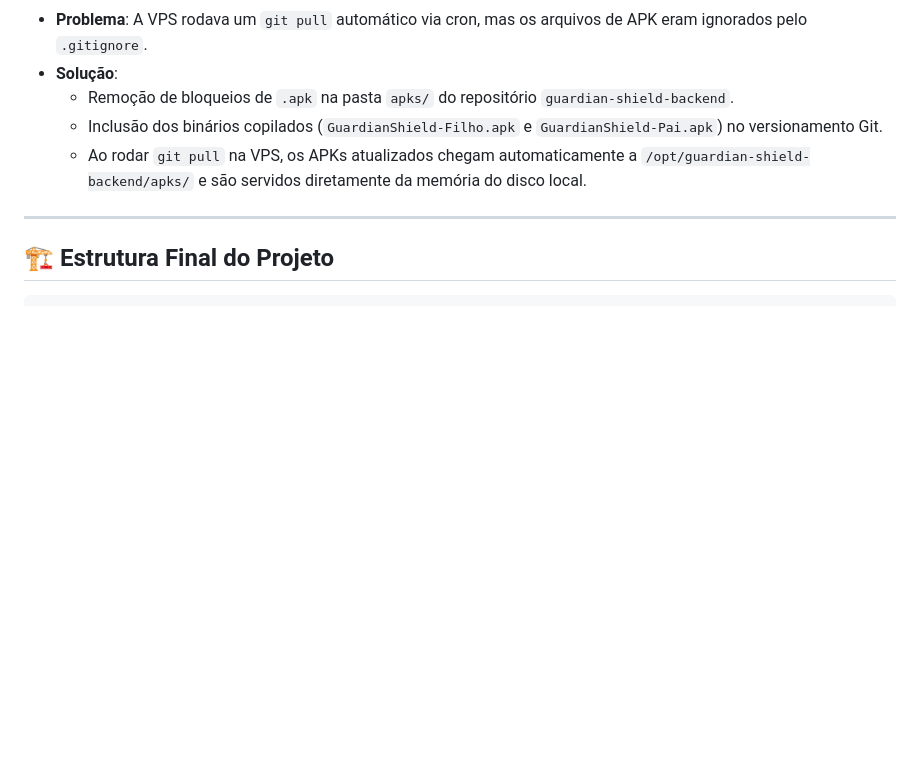
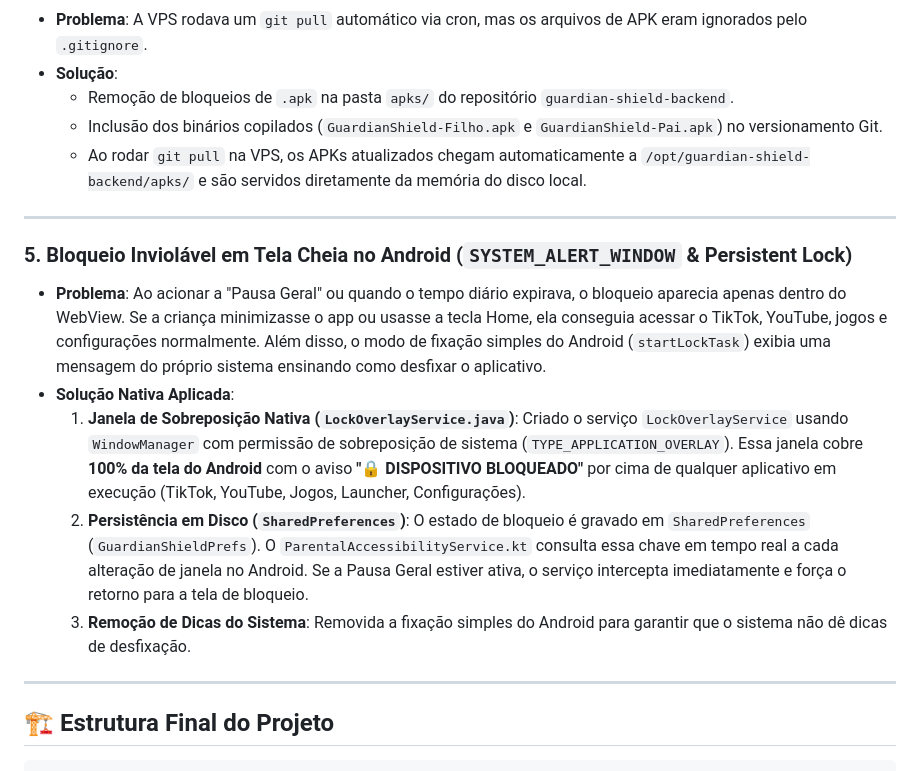
Before and after one commit to nevermind1999/guardian-shield-backend, a Markdown page: DOCUMENTACAO_SISTEMA_ATUALIZACAO.md, the part around the change. Rendered like a GitHub page; blank space fills up the shorter version.

Commit message:
docs: update system documentation

````diff
--- a/DOCUMENTACAO_SISTEMA_ATUALIZACAO.md
+++ b/DOCUMENTACAO_SISTEMA_ATUALIZACAO.md
@@ -136,6 +136,18 @@ app.get(['/api/download/pai', '/apks/GuardianShield-Pai.apk'], (req, res) => {
 
 ---
 
+### 5. Bloqueio Inviolável em Tela Cheia no Android (`SYSTEM_ALERT_WINDOW` & Persistent Lock)
+- **Problema**: Ao acionar a "Pausa Geral" ou quando o tempo diário expirava, o bloqueio aparecia apenas dentro do WebView. Se a criança minimizasse o app ou usasse a tecla Home, ela conseguia acessar o TikTok, YouTube, jogos e configurações normalmente. Além disso, o modo de fixação simples do Android (`startLockTask`) exibia uma mensagem do próprio sistema ensinando como desfixar o aplicativo.
+- **Solução Nativa Aplicada**:
+  1. **Janela de Sobreposição Nativa (`LockOverlayService.java`)**:
+     Criado o serviço `LockOverlayService` usando `WindowManager` com permissão de sobreposição de sistema (`TYPE_APPLICATION_OVERLAY`). Essa janela cobre **100% da tela do Android** com o aviso **"🔒 DISPOSITIVO BLOQUEADO"** por cima de qualquer aplicativo em execução (TikTok, YouTube, Jogos, Launcher, Configurações).
+  2. **Persistência em Disco (`SharedPreferences`)**:
+     O estado de bloqueio é gravado em `SharedPreferences` (`GuardianShieldPrefs`). O `ParentalAccessibilityService.kt` consulta essa chave em tempo real a cada alteração de janela no Android. Se a Pausa Geral estiver ativa, o serviço intercepta imediatamente e força o retorno para a tela de bloqueio.
+  3. **Remoção de Dicas do Sistema**:
+     Removida a fixação simples do Android para garantir que o sistema não dê dicas de desfixação.
+
+---
+
 ## 🏗️ Estrutura Final do Projeto
 
 ```
````
